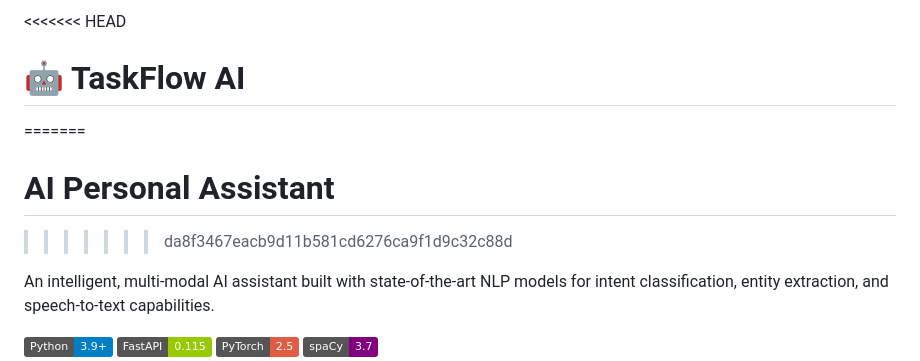
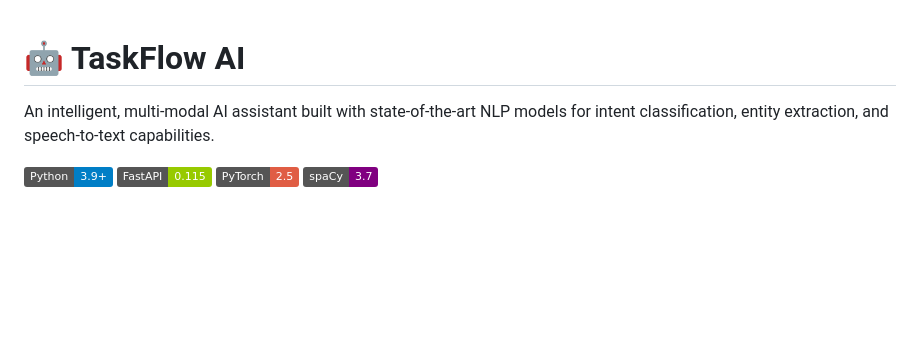
Before and after one commit to meenaksh06/AI-Ml-Project, a Markdown page: README.md, the part around the change. Rendered like a GitHub page; badges without logos; blank space fills up the shorter version.

Commit message:
title fixes

```diff
--- a/README.md
+++ b/README.md
@@ -1,8 +1,4 @@
-<<<<<<< HEAD
 # 🤖 TaskFlow AI
-=======
-# AI Personal Assistant
->>>>>>> da8f3467eacb9d11b581cd6276ca9f1d9c32c88d
 
 An intelligent, multi-modal AI assistant built with state-of-the-art NLP models for intent classification, entity extraction, and speech-to-text capabilities.
 
```
